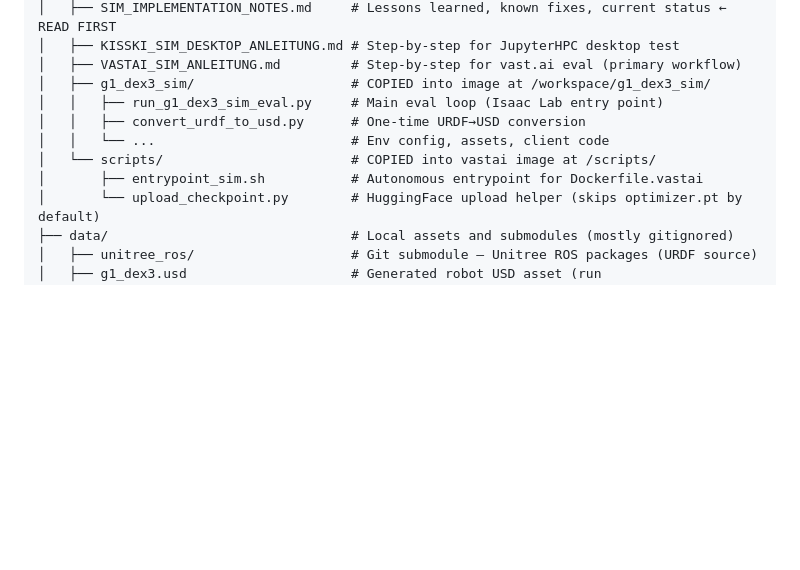
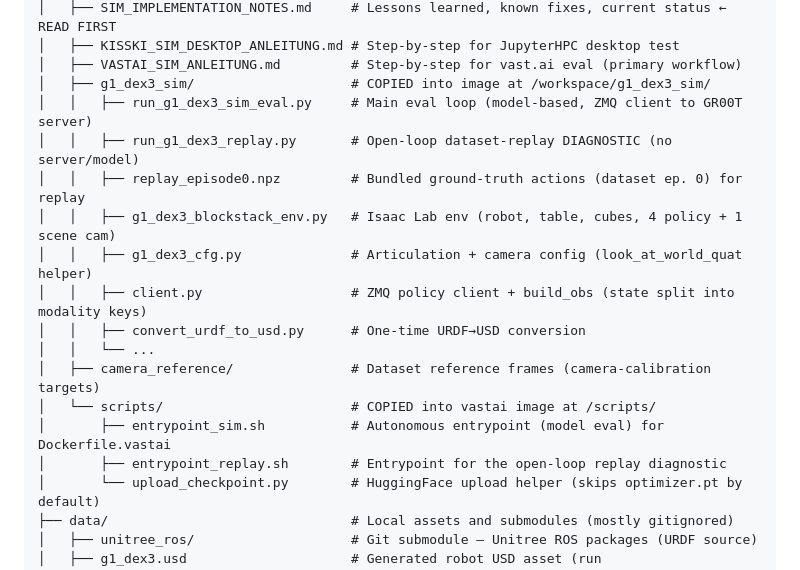
Before and after one commit to Docboter/projektarbeit_humanoider_roboter, a Markdown page: CLAUDE.md, the part around the change. Rendered like a GitHub page; blank space fills up the shorter version.

```diff
--- a/CLAUDE.md
+++ b/CLAUDE.md
@@ -178,11 +178,18 @@ repo root
 │   ├── KISSKI_SIM_DESKTOP_ANLEITUNG.md # Step-by-step for JupyterHPC desktop test
 │   ├── VASTAI_SIM_ANLEITUNG.md         # Step-by-step for vast.ai eval (primary workflow)
 │   ├── g1_dex3_sim/                    # COPIED into image at /workspace/g1_dex3_sim/
-│   │   ├── run_g1_dex3_sim_eval.py     # Main eval loop (Isaac Lab entry point)
+│   │   ├── run_g1_dex3_sim_eval.py     # Main eval loop (model-based, ZMQ client to GR00T server)
+│   │   ├── run_g1_dex3_replay.py       # Open-loop dataset-replay DIAGNOSTIC (no server/model)
+│   │   ├── replay_episode0.npz         # Bundled ground-truth actions (dataset ep. 0) for replay
+│   │   ├── g1_dex3_blockstack_env.py   # Isaac Lab env (robot, table, cubes, 4 policy + 1 scene cam)
+│   │   ├── g1_dex3_cfg.py              # Articulation + camera config (look_at_world_quat helper)
+│   │   ├── client.py                   # ZMQ policy client + build_obs (state split into modality keys)
 │   │   ├── convert_urdf_to_usd.py      # One-time URDF→USD conversion
-│   │   └── ...                         # Env config, assets, client code
+│   │   └── ...
+│   ├── camera_reference/               # Dataset reference frames (camera-calibration targets)
 │   └── scripts/                        # COPIED into vastai image at /scripts/
-│       ├── entrypoint_sim.sh           # Autonomous entrypoint for Dockerfile.vastai
+│       ├── entrypoint_sim.sh           # Autonomous entrypoint (model eval) for Dockerfile.vastai
+│       ├── entrypoint_replay.sh        # Entrypoint for the open-loop replay diagnostic
 │       └── upload_checkpoint.py        # HuggingFace upload helper (skips optimizer.pt by default)
 ├── data/                               # Local assets and submodules (mostly gitignored)
 │   ├── unitree_ros/                    # Git submodule — Unitree ROS packages (URDF source)
```
Also changed, not shown: Simulation/SIM_IMPLEMENTATION_NOTES.md (+27 -5 lines).
